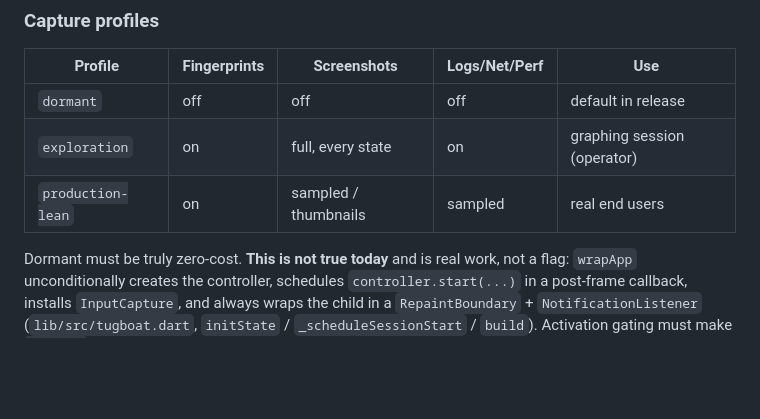
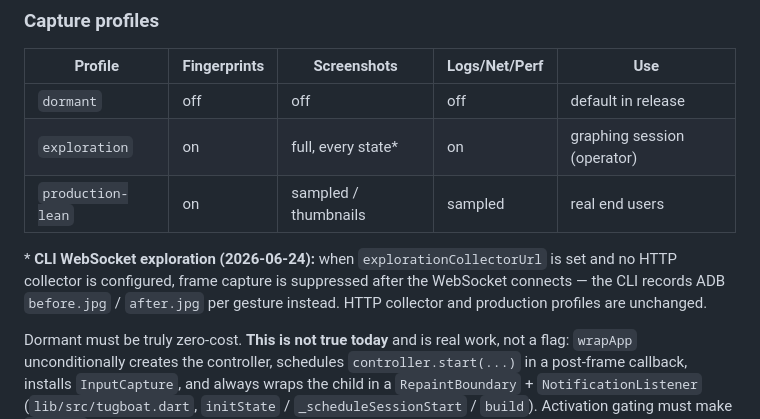
Before and after one commit to blendto/tugboat-flutter, a Markdown page: docs/design/capture-and-fingerprint.md, the part around the change. Drawn GitHub-style; blank space fills up the shorter version.

```diff
--- a/docs/design/capture-and-fingerprint.md
+++ b/docs/design/capture-and-fingerprint.md
@@ -76,8 +76,13 @@ Three decoupled layers tied together by a **session capture id**:
 | Profile           | Fingerprints | Screenshots            | Logs/Net/Perf | Use                          |
 | ----------------- | ------------ | ---------------------- | ------------- | ---------------------------- |
 | `dormant`         | off          | off                    | off           | default in release           |
-| `exploration`     | on           | full, every state      | on            | graphing session (operator)  |
+| `exploration`     | on           | full, every state*     | on            | graphing session (operator)  |
 | `production-lean` | on           | sampled / thumbnails   | sampled       | real end users               |
+
+\* **CLI WebSocket exploration (2026-06-24):** when `explorationCollectorUrl` is set and no
+HTTP collector is configured, frame capture is suppressed after the WebSocket connects — the
+CLI records ADB `before.jpg` / `after.jpg` per gesture instead. HTTP collector and production
+profiles are unchanged.
 
 Dormant must be truly zero-cost. **This is not true today** and is real work, not a flag:
 `wrapApp` unconditionally creates the controller, schedules `controller.start(...)` in a
```
Also changed, not shown: docs/integration/collector.md (+6 -1 lines).
